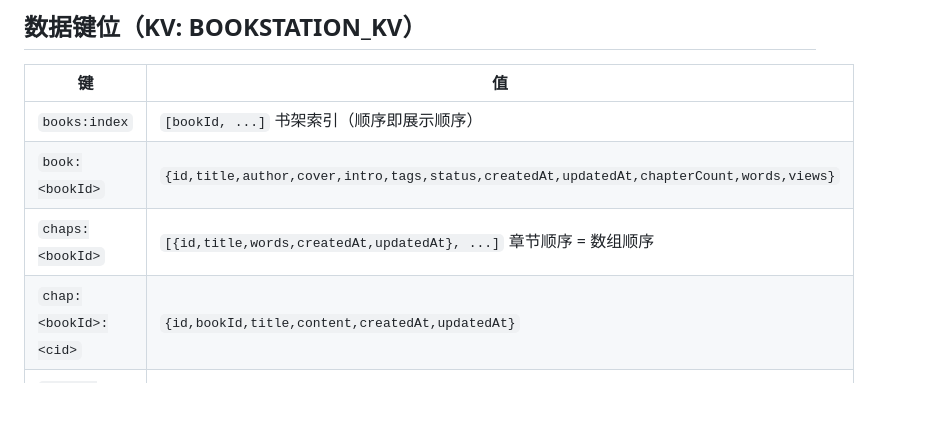
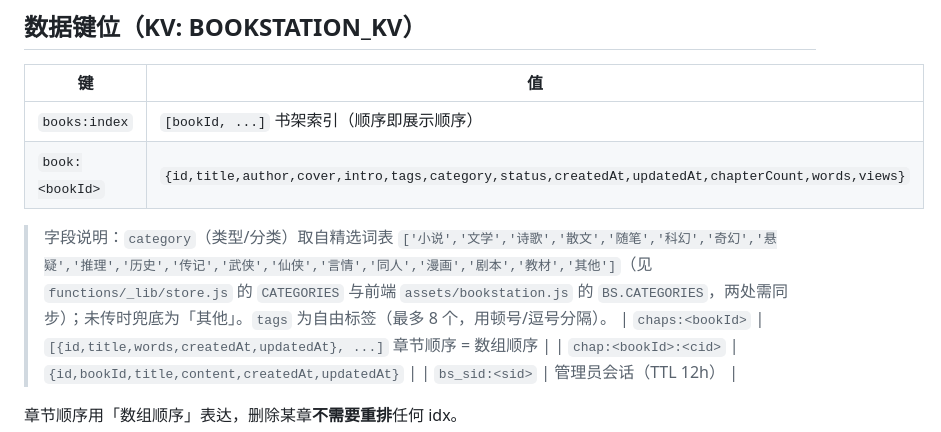
Before and after one commit to MC-Creator-Jerry/BookStation, a Markdown page: README.md, the part around the change. GitHub-like rendering; blank space fills up the shorter version.

Commit message:
Update README.md (2026-09-25 22:45)

```diff
--- a/README.md
+++ b/README.md
@@ -34,7 +34,9 @@ bookstation-site/
 | 键 | 值 |
 |---|---|
 | `books:index` | `[bookId, ...]` 书架索引（顺序即展示顺序） |
-| `book:<bookId>` | `{id,title,author,cover,intro,tags,status,createdAt,updatedAt,chapterCount,words,views}` |
+| `book:<bookId>` | `{id,title,author,cover,intro,tags,category,status,createdAt,updatedAt,chapterCount,words,views}` |
+
+> 字段说明：`category`（类型/分类）取自精选词表 `['小说','文学','诗歌','散文','随笔','科幻','奇幻','悬疑','推理','历史','传记','武侠','仙侠','言情','同人','漫画','剧本','教材','其他']`（见 `functions/_lib/store.js` 的 `CATEGORIES` 与前端 `assets/bookstation.js` 的 `BS.CATEGORIES`，两处需同步）；未传时兜底为「其他」。`tags` 为自由标签（最多 8 个，用顿号/逗号分隔）。
 | `chaps:<bookId>` | `[{id,title,words,createdAt,updatedAt}, ...]` 章节顺序 = 数组顺序 |
 | `chap:<bookId>:<cid>` | `{id,bookId,title,content,createdAt,updatedAt}` |
 | `bs_sid:<sid>` | 管理员会话（TTL 12h） |
```
